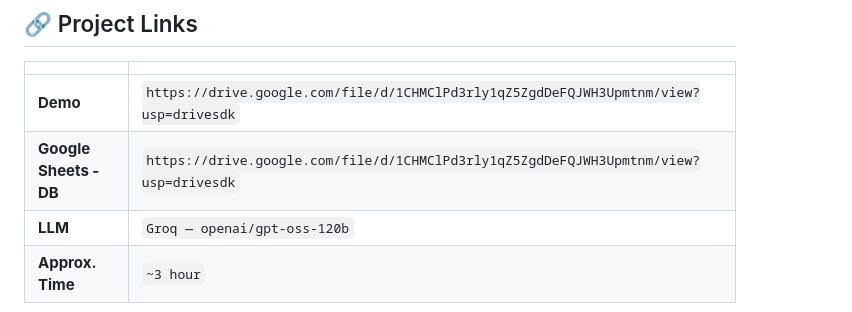
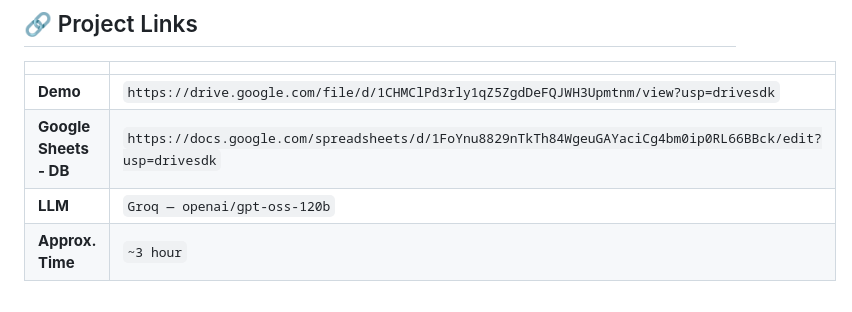
Before and after one commit to Raven-D3v/Project-Auto, a Markdown page: ABCab/shop-floor-ai-agent/Readme.md, the part around the change. Drawn GitHub-style.

Commit message:
Update Google Sheets DB link in Readme.md

```diff
--- a/ABCab/shop-floor-ai-agent/Readme.md
+++ b/ABCab/shop-floor-ai-agent/Readme.md
@@ -11,7 +11,7 @@ Built for the **Junior AI Engineer Practical Assessment**.
 |                  |                     |
 | ---------------- | ------------------- |
 | **Demo**         | `https://drive.google.com/file/d/1CHMClPd3rly1qZ5ZgdDeFQJWH3Upmtnm/view?usp=drivesdk`|
-| **Google Sheets - DB** | `https://drive.google.com/file/d/1CHMClPd3rly1qZ5ZgdDeFQJWH3Upmtnm/view?usp=drivesdk`|
+| **Google Sheets - DB** | `https://docs.google.com/spreadsheets/d/1FoYnu8829nTkTh84WgeuGAYaciCg4bm0ip0RL66BBck/edit?usp=drivesdk`|
 | **LLM**          | `Groq — openai/gpt-oss-120b` |
 | **Approx. Time** | `~3 hour`           |
 
```
